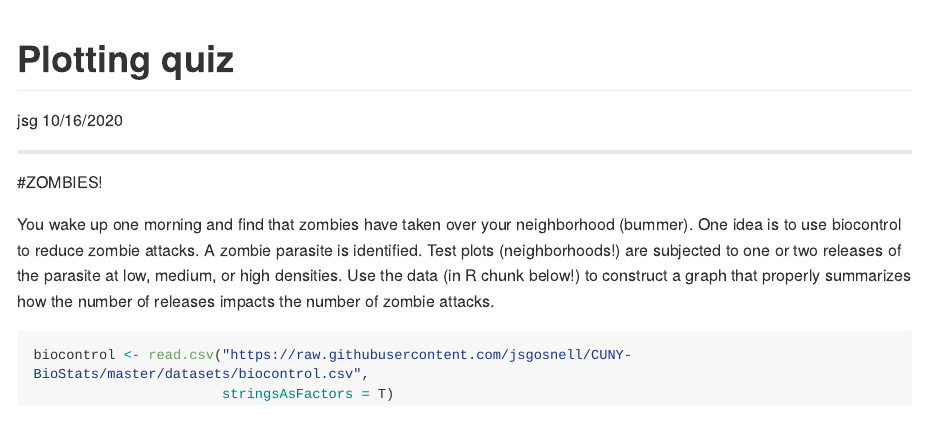
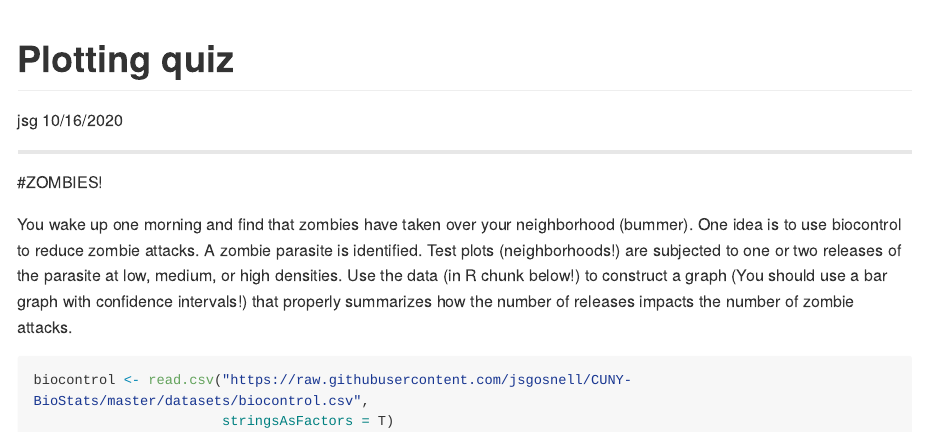
Before and after one commit to jsgosnell/Starter_code, an R Markdown document (Quiz 1/Quiz_1.Rmd): the page in a window 1100 px wide, from its top. The pictures show the output file Quiz 1/Quiz_1.md that the author committed with the source, drawn offline in the style of GitHub; long lines of code are wrapped.

Commit message:
addign bar graph note

```diff
--- a/Quiz 1/Quiz_1.Rmd
+++ b/Quiz 1/Quiz_1.Rmd
@@ -17,6 +17,7 @@ One idea is to use biocontrol to reduce zombie attacks. A zombie parasite is
 identified.  Test plots (neighborhoods!) are subjected to one or two releases of
 the parasite at low, medium, or high densities. Use the data (in R chunk below!)
 to construct a graph
+(You should use a bar graph with confidence intervals!)
 that properly summarizes how the number of releases impacts the number of
 zombie attacks.
 
```
Also changed, not shown: Quiz 1/Quiz_1.md.
